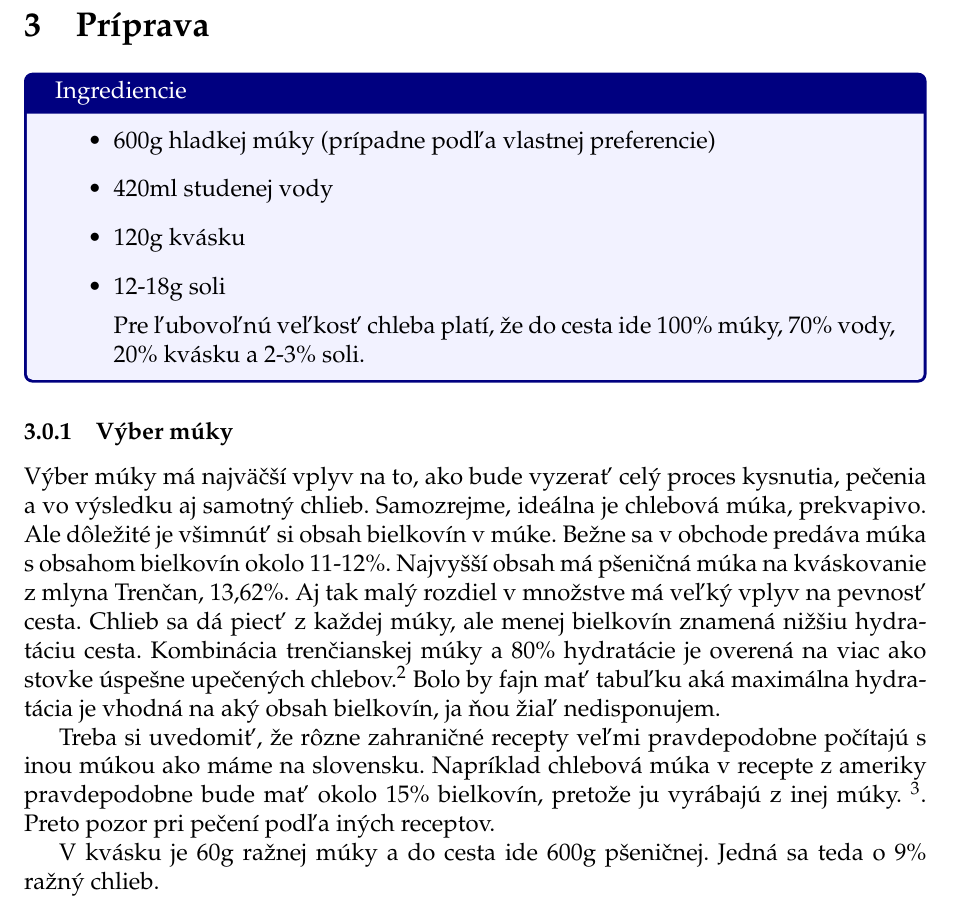
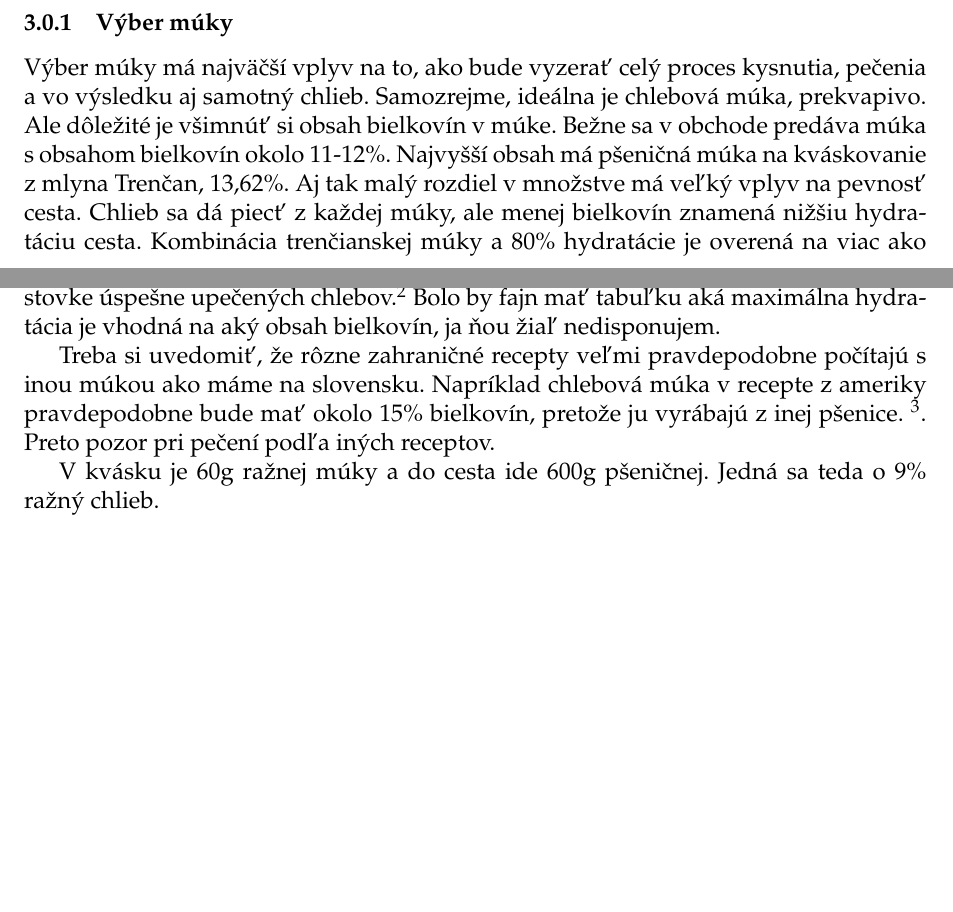
Before and after one commit to strieska/sourdough, a LaTeX document (sourdough.tex): part of page 2 of 4 before the commit and two parts of pages 1 and 2 of 4 after it, the two joined at a grey line, cut at the place of the change, the shorter picture padded with empty space. Compiled offline with pdfLaTeX.

Commit message:
small text mistakes and removed duplicate section

```diff
--- a/sourdough.tex
+++ b/sourdough.tex
@@ -34,20 +34,11 @@ Obecne platí, že toľko kvásku sa odoberie, toľko sa pridá. Takže v mojom
 Vydržať by mal aj týždeň, ale asi som to nikdy neskúšal.
 
 \section{Príprava}
-\begin{tcolorbox}[colframe=blue!50!black, colback=blue!5!white, title=Ingrediencie]
-    \begin{itemize}
-        \item 600g hladkej múky (prípadne podľa vlastnej preferencie)
-        \item 420ml studenej vody
-        \item 120g kvásku
-        \item 12-18g soli
 
-        Pre ľubovoľnú veľkosť chleba platí, že do cesta ide 100\% múky, 70\% vody, 20\% kvásku a  2-3\% soli.
-    \end{itemize}
-\end{tcolorbox}
 \subsubsection{Výber múky}
 Výber múky má najväčší vplyv na to, ako bude vyzerať celý proces kysnutia, pečenia a vo výsledku aj samotný chlieb. Samozrejme, ideálna je chlebová múka, prekvapivo. Ale dôležité je všimnúť si obsah bielkovín v múke. Bežne sa v obchode predáva múka s obsahom bielkovín okolo 11-12\%. Najvyšší obsah má pšeničná múka na kváskovanie z mlyna Trenčan, 13,62\%. Aj tak malý rozdiel v množstve má veľký vplyv na pevnosť cesta. Chlieb sa dá piecť z každej múky, ale menej bielkovín znamená nižšiu hydratáciu cesta. Kombinácia trenčianskej múky a 80\% hydratácie je overená na viac ako stovke úspešne upečených chlebov.\footnote{70\% by ale s ostatnými múkami malo byt v pohode.} Bolo by fajn mať tabuľku aká maximálna hydratácia je vhodná na aký obsah bielkovín, ja ňou žiaľ nedisponujem.
 
-Treba si uvedomiť, že rôzne zahraničné recepty veľmi pravdepodobne počítajú s inou múkou ako máme na slovensku. Napríklad chlebová múka v recepte z ameriky pravdepodobne bude mať okolo 15\% bielkovín, pretože ju vyrábajú z inej múky. \footnote{Hard red spring wheat}. Preto pozor pri pečení podľa iných receptov.
+Treba si uvedomiť, že rôzne zahraničné recepty veľmi pravdepodobne počítajú s inou múkou ako máme na slovensku. Napríklad chlebová múka v recepte z ameriky pravdepodobne bude mať okolo 15\% bielkovín, pretože ju vyrábajú z inej pšenice. \footnote{Hard red spring wheat}. Preto pozor pri pečení podľa iných receptov.
 
 V kvásku je 60g ražnej múky a do cesta ide 600g pšeničnej. Jedná sa teda o 9\% ražný chlieb.
 
```
